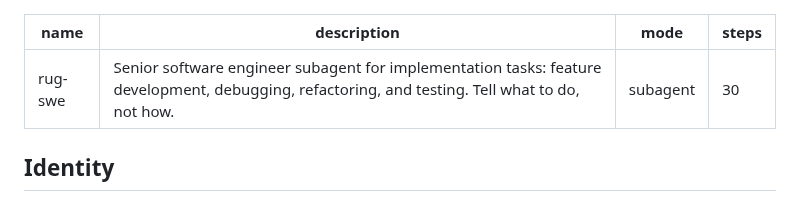
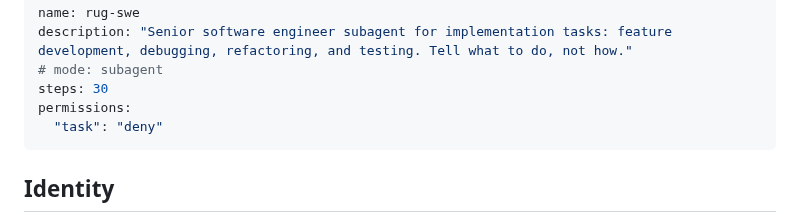
Before and after one commit to Th3Un1q3/edgent-smith, a Markdown page: .opencode/agents/rug-swe.md, the part around the change. Rendered like a GitHub page.

```diff
--- a/.opencode/agents/rug-swe.md
+++ b/.opencode/agents/rug-swe.md
@@ -1,8 +1,10 @@
 ---
 name: rug-swe
 description: "Senior software engineer subagent for implementation tasks: feature development, debugging, refactoring, and testing. Tell what to do, not how."
-mode: subagent
+# mode: subagent
 steps: 30
+permissions:
+  "task": "deny"
 ---
 
 ## Identity
```
Also changed, not shown: .opencode/plugins/AGENTS.md (+3 -1 lines), docs/migration-notes.md (+19 -1 lines), docs/image-2.png (added), docs/image-3.png (added), 5 other files.
